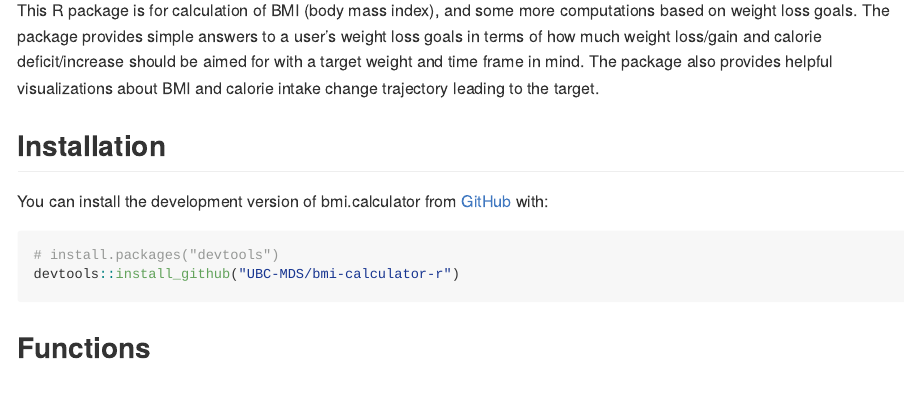
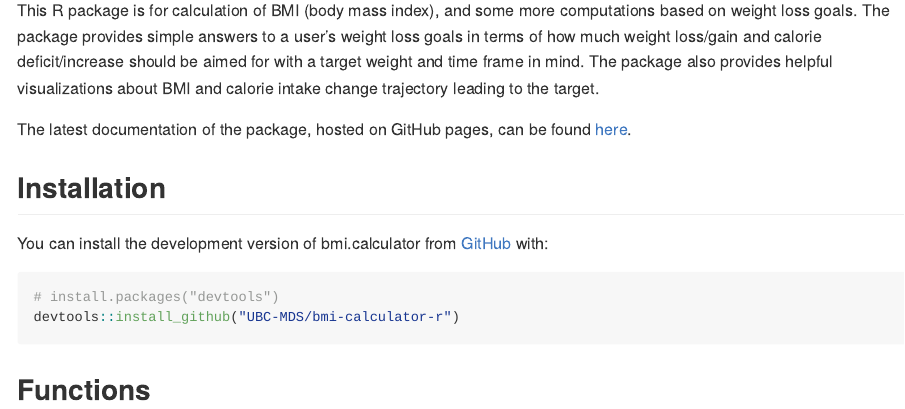
Before and after one commit to UBC-MDS/bmi-calculator-r, an R Markdown document (README.Rmd): the page in a window 1100 px wide, from 110 px down. The pictures show the output file README.md that the author committed with the source, drawn offline in the style of GitHub; long lines of code are wrapped; badge pictures from the web are left out.

Commit message:
chore: update README to add doc link

```diff
--- a/README.Rmd
+++ b/README.Rmd
@@ -23,6 +23,8 @@ knitr::opts_chunk$set(
 <!-- badges: end -->
 
 This R package is for calculation of BMI (body mass index), and some more computations based on weight loss goals. The package provides simple answers to a user's weight loss goals in terms of how much weight loss/gain and calorie deficit/increase should be aimed for with a target weight and time frame in mind. The package also provides helpful visualizations about BMI and calorie intake change trajectory leading to the target.
+
+The latest documentation of the package, hosted on GitHub pages, can be found [here](https://ubc-mds.github.io/bmi-calculator-r/).
 
 ## Installation
 
```
Also changed, not shown: README.md.
